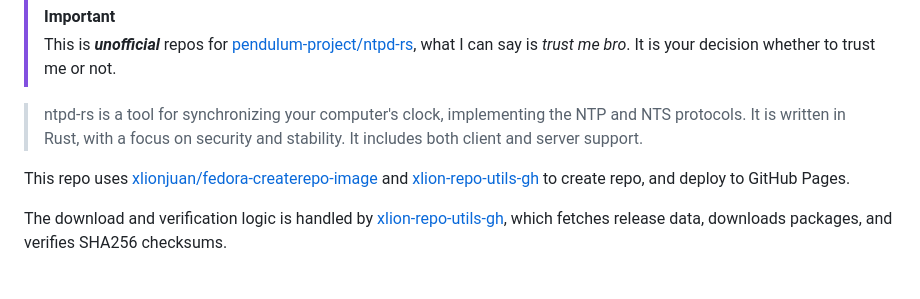
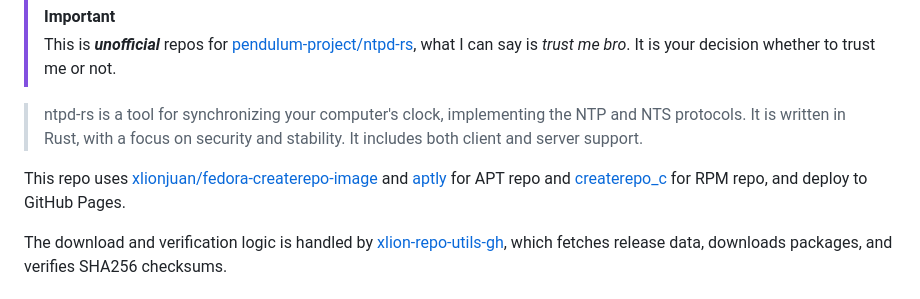
Before and after one commit to xlionjuan/ntpd-rs-repos, a Markdown page: README.md, the part around the change. GitHub-like rendering.

Commit message:
docs: fix README - specify aptly for APT and createrepo_c for RPM

```diff
--- a/README.md
+++ b/README.md
@@ -7,7 +7,7 @@
 
 > ntpd-rs is a tool for synchronizing your computer's clock, implementing the NTP and NTS protocols. It is written in Rust, with a focus on security and stability. It includes both client and server support.
 
-This repo uses [xlionjuan/fedora-createrepo-image](https://github.com/xlionjuan/fedora-createrepo-image) and [xlion-repo-utils-gh](https://github.com/xlionjuan/fedora-createrepo-image/blob/main/scripts/xlion-repo-utils-gh) to create repo, and deploy to GitHub Pages.
+This repo uses [xlionjuan/fedora-createrepo-image](https://github.com/xlionjuan/fedora-createrepo-image) and [aptly](https://github.com/aptly-dev/aptly) for APT repo and [createrepo_c](https://github.com/rpm-software-management/createrepo_c) for RPM repo, and deploy to GitHub Pages.
 
 The download and verification logic is handled by [xlion-repo-utils-gh](https://github.com/xlionjuan/fedora-createrepo-image/blob/main/scripts/xlion-repo-utils-gh), which fetches release data, downloads packages, and verifies SHA256 checksums.
 
```
